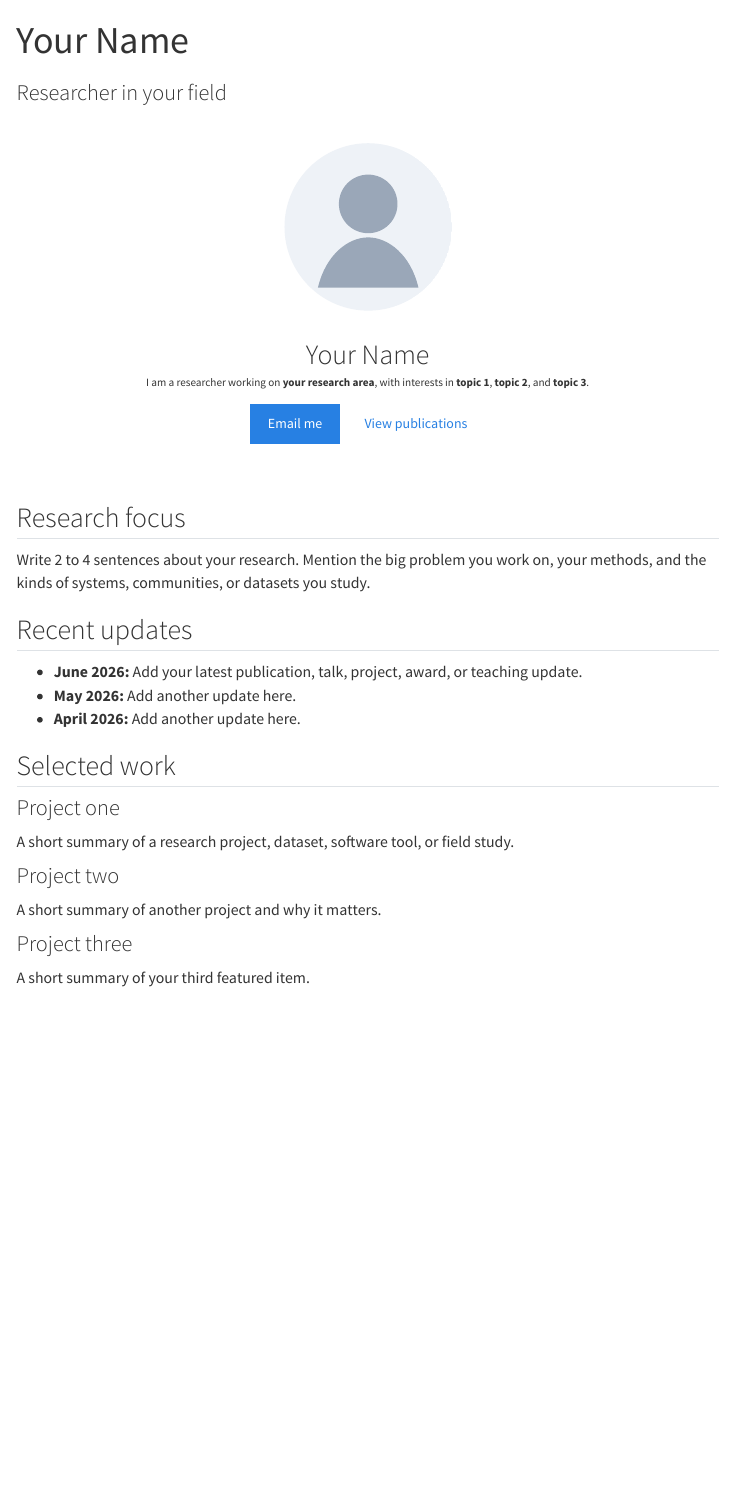
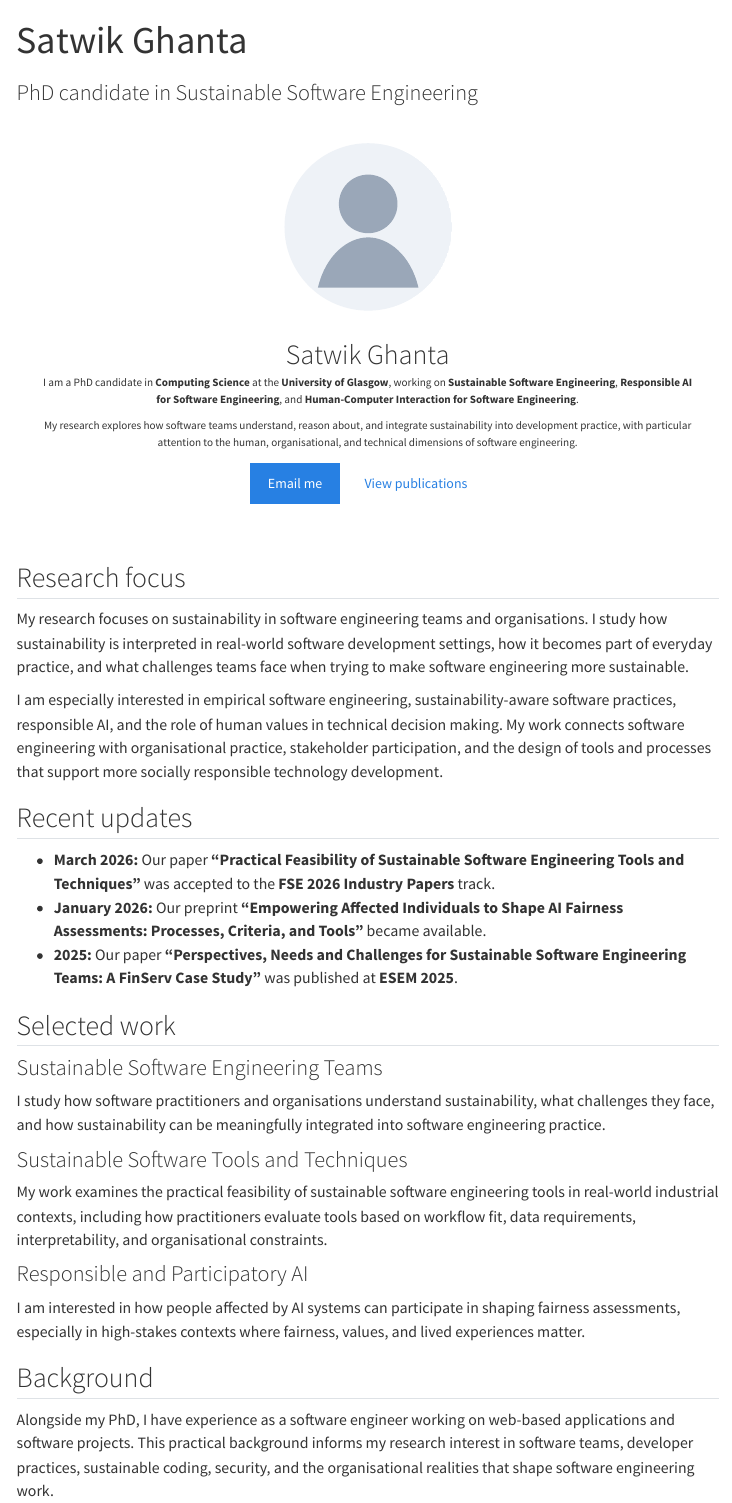
Before and after one commit to yasat/yasat.github.io, a Quarto document (index.qmd): the page in a window 1100 px wide, from its top. Rendered offline with R 4.5, knitr and Pandoc in place of Quarto, with nearby package versions; menus at the side of the page are left out.

Commit message:
home page

```diff
--- a/index.qmd
+++ b/index.qmd
@@ -1,6 +1,6 @@
 ---
-title: "Your Name"
-subtitle: "Researcher in your field"
+title: "Satwik Ghanta"
+subtitle: "PhD candidate in Sustainable Software Engineering"
 page-layout: full
 ---
 
@@ -9,39 +9,47 @@ page-layout: full
 
-# Your Name
+# Satwik Ghanta
 
-I am a researcher working on **your research area**, with interests in **topic 1**, **topic 2**, and **topic 3**.
+I am a PhD candidate in **Computing Science** at the **University of Glasgow**, working on **Sustainable Software Engineering**, **Responsible AI for Software Engineering**, and **Human-Computer Interaction for Software Engineering**.
 
-[Email me](mailto:you@example.com){.btn .btn-primary} [View publications](publications.qmd){.btn .btn-secondary}
+My research explores how software teams understand, reason about, and integrate sustainability into development practice, with particular attention to the human, organisational, and technical dimensions of software engineering.
+
+[Email me](mailto:y.ghanta.1@research.gla.ac.uk){.btn .btn-primary} [View publications](publications.qmd){.btn .btn-secondary}
 :::
 
 ## Research focus
 
-Write 2 to 4 sentences about your research. Mention the big problem you work on, your methods, and the kinds of systems, communities, or datasets you study.
+My research focuses on sustainability in software engineering teams and organisations. I study how sustainability is interpreted in real-world software development settings, how it becomes part of everyday practice, and what challenges teams face when trying to make software engineering more sustainable.
+
+I am especially interested in empirical software engineering, sustainability-aware software practices, responsible AI, and the role of human values in technical decision making. My work connects software engineering with organisational practice, stakeholder participation, and the design of tools and processes that support more socially responsible technology development.
 
 ## Recent updates
 
-- **June 2026:** Add your latest publication, talk, project, award, or teaching update.
-- **May 2026:** Add another update here.
-- **April 2026:** Add another update here.
+- **March 2026:** Our paper **"Practical Feasibility of Sustainable Software Engineering Tools and Techniques"** was accepted to the **FSE 2026 Industry Papers** track.
+- **January 2026:** Our preprint **"Empowering Affected Individuals to Shape AI Fairness Assessments: Processes, Criteria, and Tools"** became available.
+- **2025:** Our paper **"Perspectives, Needs and Challenges for Sustainable Software Engineering Teams: A FinServ Case Study"** was published at **ESEM 2025**.
 
 ## Selected work
 
 ::: {.grid}
 ::: {.g-col-12 .g-col-md-4}
-### Project one
+### Sustainable Software Engineering Teams
 
-A short summary of a research project, dataset, software tool, or field study.
+I study how software practitioners and organisations understand sustainability, what challenges they face, and how sustainability can be meaningfully integrated into software engineering practice.
 :::
 
 ::: {.g-col-12 .g-col-md-4}
-### Project two
+### Sustainable Software Tools and Techniques
 
-A short summary of another project and why it matters.
+My work examines the practical feasibility of sustainable software engineering tools in real-world industrial contexts, including how practitioners evaluate tools based on workflow fit, data requirements, interpretability, and organisational constraints.
 :::
 
 ::: {.g-col-12 .g-col-md-4}
-### Project three
+### Responsible and Participatory AI
 
-A short summary of your third featured item.
+I am interested in how people affected by AI systems can participate in shaping fairness assessments, especially in high-stakes contexts where fairness, values, and lived experiences matter.
 :::
 :::
+
+## Background
+
+Alongside my PhD, I have experience as a software engineer working on web-based applications and software projects. This practical background informs my research interest in software teams, developer practices, sustainable coding, security, and the organisational realities that shape software engineering work.
```
Also changed, not shown: index.qmd (2 more changed lines).
